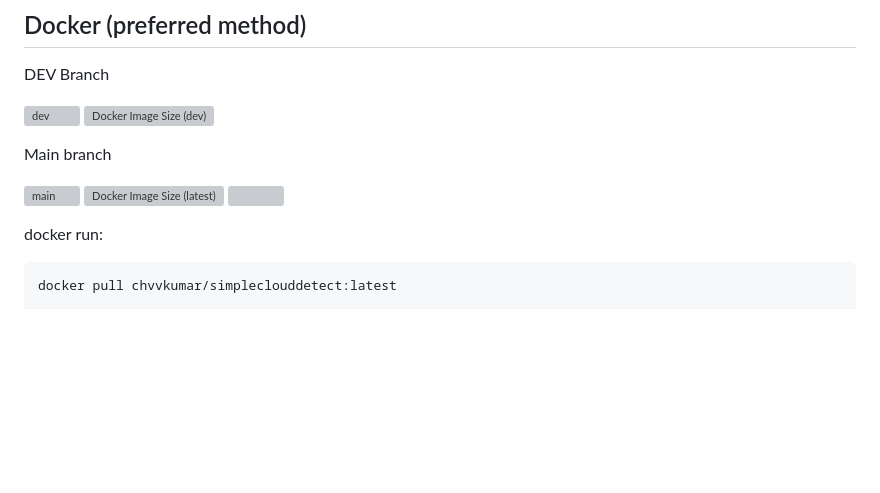
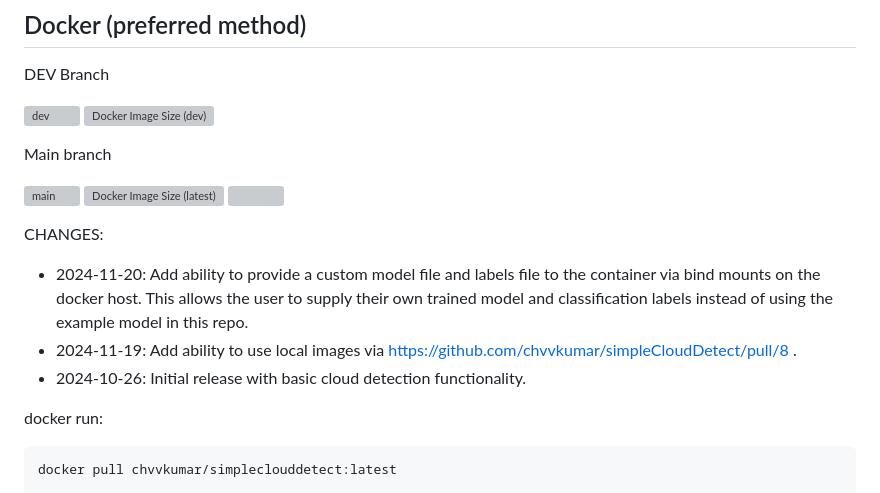
Before and after one commit to chvvkumar/simpleCloudDetect, a Markdown page: readme.md, the part around the change. Rendered like a GitHub page; blank space fills up the shorter version; grey boxes are pictures that could not be loaded.

Commit message:
Update README to include change log for custom model and local image support

```diff
--- a/readme.md
+++ b/readme.md
@@ -31,6 +31,10 @@ Main branch
 
 [![main](https://github.com/chvvkumar/simpleCloudDetect/actions/workflows/main.yml/badge.svg)](https://github.com/chvvkumar/simpleCloudDetect/actions/workflows/main.yml) ![Docker Image Size (latest)](https://img.shields.io/docker/image-size/chvvkumar/simpleclouddetect/latest?style=flat&logo=docker&logoSize=auto) ![](https://img.shields.io/docker/pulls/chvvkumar/simpleclouddetect?style=flat&logo=docker&label=Pulls)
 
+CHANGES:
+- 2024-11-20: Add ability to provide a custom model file and labels file to the container via bind mounts on the docker host. This allows the user to supply their own trained model and classification labels instead of using the example model in this repo.
+- 2024-11-19: Add ability to use local images via https://github.com/chvvkumar/simpleCloudDetect/pull/8 .
+- 2024-10-26: Initial release with basic cloud detection functionality.
 
 
 docker run:
```
